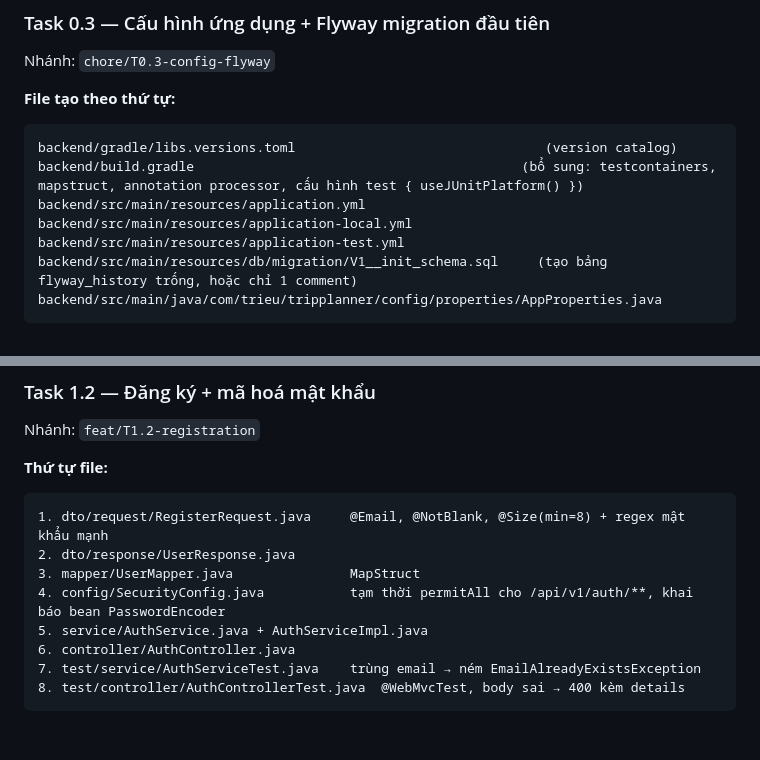
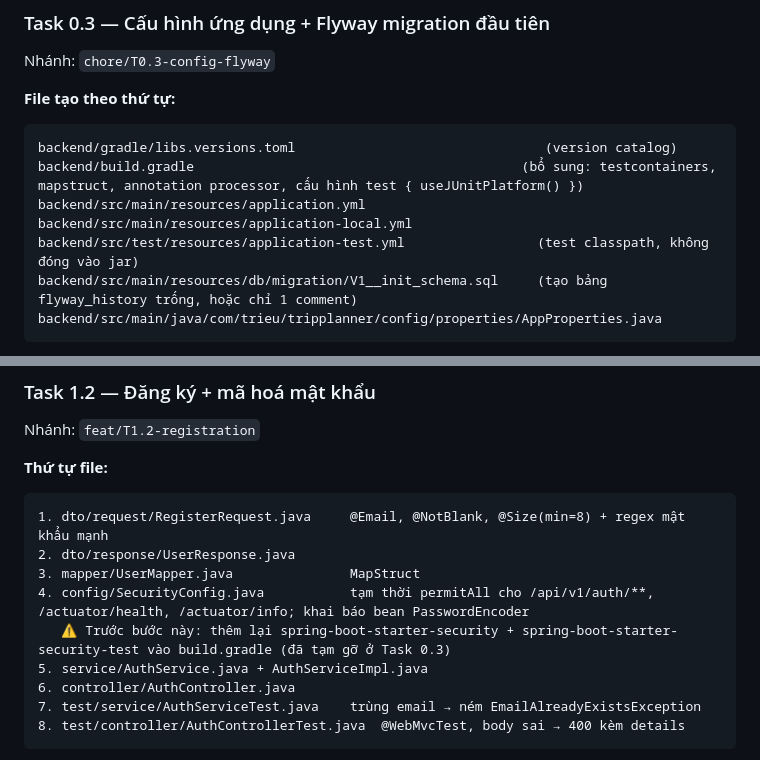
Before and after one commit to HaiTriu301/smart-trip-planner, a Markdown page: WORKFLOW.md, 2 parts joined by grey strips. Drawn GitHub-style; blank space fills up the shorter version.

Commit message:
docs(workflow): mark tasks 0.1-0.2 done and note security re-enable in task 1.2

````diff
--- a/WORKFLOW.md
+++ b/WORKFLOW.md
@@ -163,7 +163,7 @@ backend/gradle/libs.versions.toml                                (version catalo
 backend/build.gradle                                          (bổ sung: testcontainers, mapstruct, annotation processor, cấu hình test { useJUnitPlatform() })
 backend/src/main/resources/application.yml
 backend/src/main/resources/application-local.yml
-backend/src/main/resources/application-test.yml
+backend/src/test/resources/application-test.yml                 (test classpath, không đóng vào jar)
 backend/src/main/resources/db/migration/V1__init_schema.sql     (tạo bảng flyway_history trống, hoặc chỉ 1 comment)
 backend/src/main/java/com/trieu/tripplanner/config/properties/AppProperties.java
 ```
@@ -292,7 +292,8 @@ Nhánh: `feat/T1.2-registration`
 1. dto/request/RegisterRequest.java     @Email, @NotBlank, @Size(min=8) + regex mật khẩu mạnh
 2. dto/response/UserResponse.java
 3. mapper/UserMapper.java               MapStruct
-4. config/SecurityConfig.java           tạm thời permitAll cho /api/v1/auth/**, khai báo bean PasswordEncoder
+4. config/SecurityConfig.java           tạm thời permitAll cho /api/v1/auth/**, /actuator/health, /actuator/info; khai báo bean PasswordEncoder
+   ⚠️ Trước bước này: thêm lại spring-boot-starter-security + spring-boot-starter-security-test vào build.gradle (đã tạm gỡ ở Task 0.3)
 5. service/AuthService.java + AuthServiceImpl.java
 6. controller/AuthController.java
 7. test/service/AuthServiceTest.java    trùng email → ném EmailAlreadyExistsException
````
Also changed, not shown: other parts of WORKFLOW.md (+2 -2 lines).
